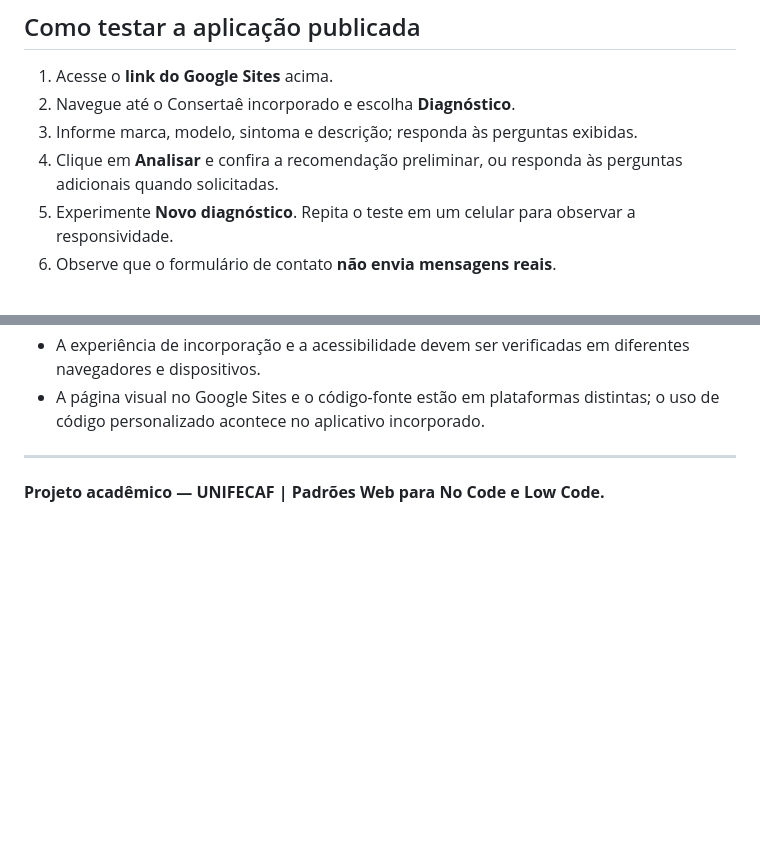
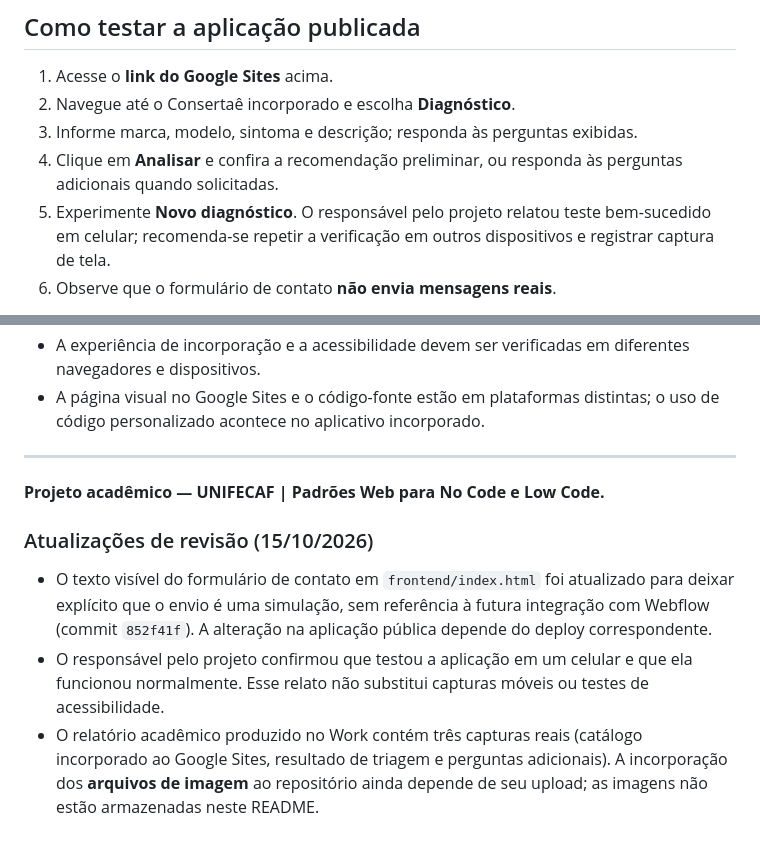
Before and after one commit to gbsabbag-ctrl/Consertae-unifecaf, a Markdown page: README.md, 2 parts joined by grey strips. Drawn GitHub-style; blank space fills up the shorter version.

Commit message:
docs: registrar teste móvel e correção do contato

```diff
--- a/README.md
+++ b/README.md
@@ -116,7 +116,7 @@ O modelo efetivo da implantação pode ser diferente do padrão do código se `G
 2. Navegue até o Consertaê incorporado e escolha **Diagnóstico**.
 3. Informe marca, modelo, sintoma e descrição; responda às perguntas exibidas.
 4. Clique em **Analisar** e confira a recomendação preliminar, ou responda às perguntas adicionais quando solicitadas.
-5. Experimente **Novo diagnóstico**. Repita o teste em um celular para observar a responsividade.
+5. Experimente **Novo diagnóstico**. O responsável pelo projeto relatou teste bem-sucedido em celular; recomenda-se repetir a verificação em outros dispositivos e registrar captura de tela.
 6. Observe que o formulário de contato **não envia mensagens reais**.
 
 A incorporação pode apresentar barras de rolagem internas dependendo do tamanho configurado no Google Sites. O frontend também pode ser acessado diretamente pelo endereço da Vercel.
@@ -146,3 +146,9 @@ Além do README, o enunciado solicita **documento teórico** (problema, público
 ---
 
 **Projeto acadêmico — UNIFECAF | Padrões Web para No Code e Low Code.**
+
+### Atualizações de revisão (15/10/2026)
+
+- O texto visível do formulário de contato em `frontend/index.html` foi atualizado para deixar explícito que o envio é uma simulação, sem referência à futura integração com Webflow (commit `852f41f`). A alteração na aplicação pública depende do deploy correspondente.
+- O responsável pelo projeto confirmou que testou a aplicação em um celular e que ela funcionou normalmente. Esse relato não substitui capturas móveis ou testes de acessibilidade.
+- O relatório acadêmico produzido no Work contém três capturas reais (catálogo incorporado ao Google Sites, resultado de triagem e perguntas adicionais). A incorporação dos **arquivos de imagem** ao repositório ainda depende de seu upload; as imagens não estão armazenadas neste README.
```
